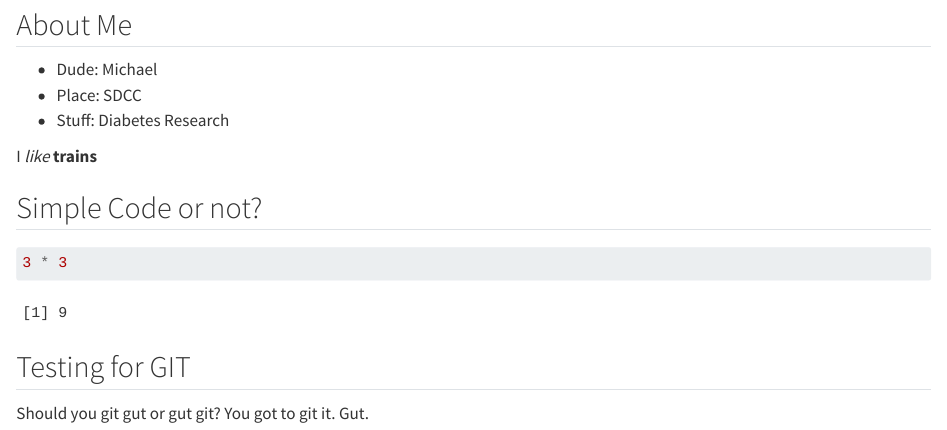
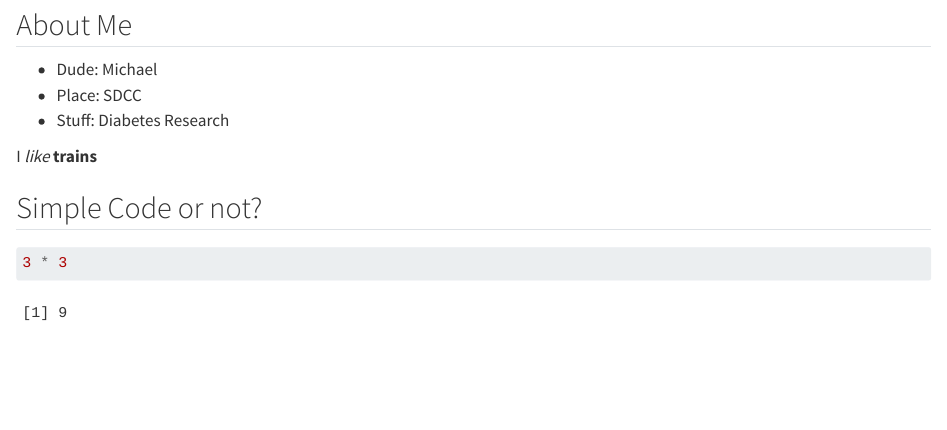
Before and after one commit to MickZau/LearningR, a Quarto document (docs/learning.qmd): the page in a window 1100 px wide, from 620 px down. Rendered offline with R 4.5, knitr and Pandoc in place of Quarto, with nearby package versions.

Commit message:
Fjernet text

````diff
--- a/docs/learning.qmd
+++ b/docs/learning.qmd
@@ -29,6 +29,3 @@ I *like* **trains**
 ```{r}
 3 * 3
 ```
-
-## Testing for GIT
-Should you git gut or gut git? You got to git it. Gut.
````
